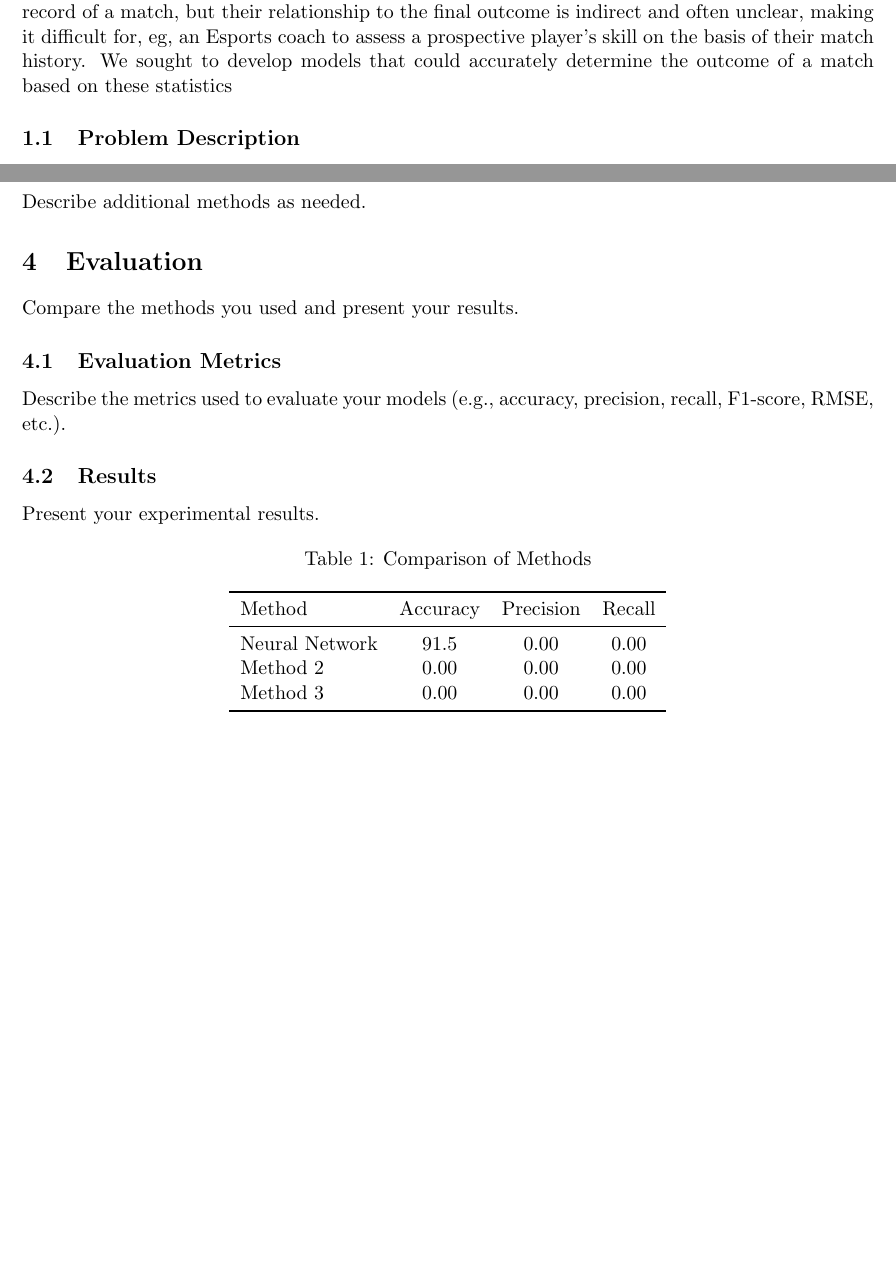
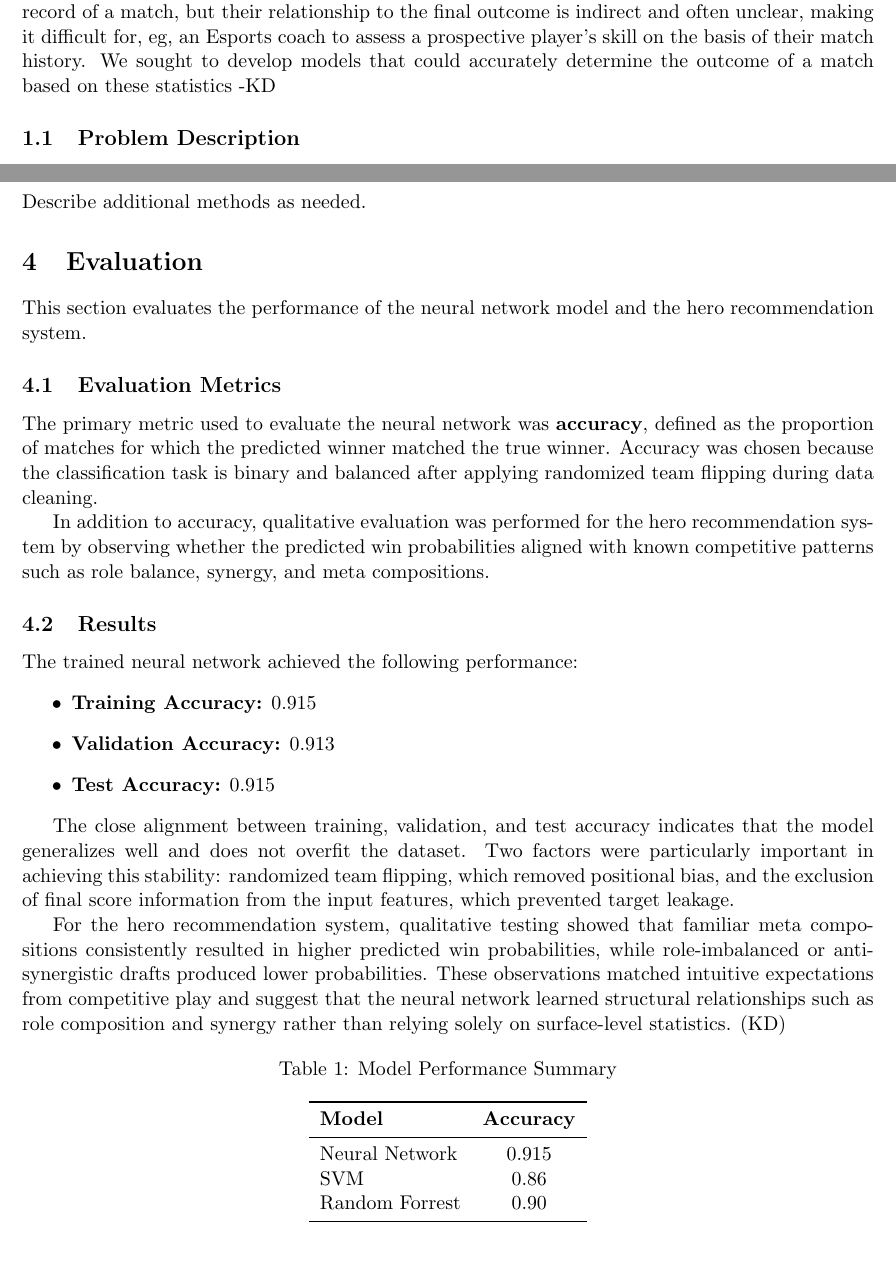
Before and after one commit to rakomw/Rivals-Data-Mining, a LaTeX paper (report/report.tex): two parts of pages 1 and 6 of 7, joined at a grey line, cut so that both start at the same text, the shorter picture padded with empty space. Compiled offline with pdfLaTeX.

Commit message:
3rd commit

```diff
--- a/report/report.tex
+++ b/report/report.tex
@@ -41,7 +41,7 @@ This project investigates predicting match outcomes in Marvel Rivals using machi
 
 % ============================================================================
 \section{Introduction}
-Marvel Rivals is a third-person hero shooter where players battle in teams of 6 to accomplish various objectives, such as capturing checkpoints or safely escorting a moving object. As they face the enemy team and achieve or fail their objectives, each player accumulates statistics including damage dealt, KO's, Deaths, and more, which are gathered by integrated trackers and transmitted to online leaderboards along with the final match result. These statistics are the only objective record of a match, but their relationship to the final outcome is indirect and often unclear, making it difficult for, eg, an Esports coach to assess a prospective player's skill on the basis of their match history. We sought to develop models that could accurately determine the outcome of a match based on these statistics
+Marvel Rivals is a third-person hero shooter where players battle in teams of 6 to accomplish various objectives, such as capturing checkpoints or safely escorting a moving object. As they face the enemy team and achieve or fail their objectives, each player accumulates statistics including damage dealt, KO's, Deaths, and more, which are gathered by integrated trackers and transmitted to online leaderboards along with the final match result. These statistics are the only objective record of a match, but their relationship to the final outcome is indirect and often unclear, making it difficult for, eg, an Esports coach to assess a prospective player's skill on the basis of their match history. We sought to develop models that could accurately determine the outcome of a match based on these statistics -KD
 
 % ============================================================================
 
@@ -218,26 +218,38 @@ Describe additional methods as needed.
 \section{Evaluation}
 % ============================================================================
 
-Compare the methods you used and present your results.
+This section evaluates the performance of the neural network model and the hero recommendation system.
 
 \subsection{Evaluation Metrics}
-Describe the metrics used to evaluate your models (e.g., accuracy, precision, recall, F1-score, RMSE, etc.).
+
+The primary metric used to evaluate the neural network was \textbf{accuracy}, defined as the proportion of matches for which the predicted winner matched the true winner. Accuracy was chosen because the classification task is binary and balanced after applying randomized team flipping during data cleaning.
+
+In addition to accuracy, qualitative evaluation was performed for the hero recommendation system by observing whether the predicted win probabilities aligned with known competitive patterns such as role balance, synergy, and meta compositions.
 
 \subsection{Results}
-Present your experimental results.
 
-% Example table
+The trained neural network achieved the following performance:
+\begin{itemize}
+    \item \textbf{Training Accuracy:} 0.915
+    \item \textbf{Validation Accuracy:} 0.913
+    \item \textbf{Test Accuracy:} 0.915
+\end{itemize}
+
+The close alignment between training, validation, and test accuracy indicates that the model generalizes well and does not overfit the dataset. Two factors were particularly important in achieving this stability: randomized team flipping, which removed positional bias, and the exclusion of final score information from the input features, which prevented target leakage.
+
+For the hero recommendation system, qualitative testing showed that familiar meta compositions consistently resulted in higher predicted win probabilities, while role-imbalanced or anti-synergistic drafts produced lower probabilities. These observations matched intuitive expectations from competitive play and suggest that the neural network learned structural relationships such as role composition and synergy rather than relying solely on surface-level statistics. (KD)
+
 \begin{table}[H]
     \centering
-    \caption{Comparison of Methods}
+    \caption{Model Performance Summary}
     \label{tab:results}
-    \begin{tabular}{lccc}
+    \begin{tabular}{lc}
         \toprule
-        Method & Accuracy & Precision & Recall \\
+        \textbf{Model} & \textbf{Accuracy} \\
         \midrule
-        Neural Network & 91.5 & 0.00 & 0.00 \\
-        Method 2 & 0.00 & 0.00 & 0.00 \\
-        Method 3 & 0.00 & 0.00 & 0.00 \\
+        Neural Network & 0.915 \\
+        SVM & 0.86 \\
+        Random Forrest & 0.90 \\
         \bottomrule
     \end{tabular}
 \end{table}
```
